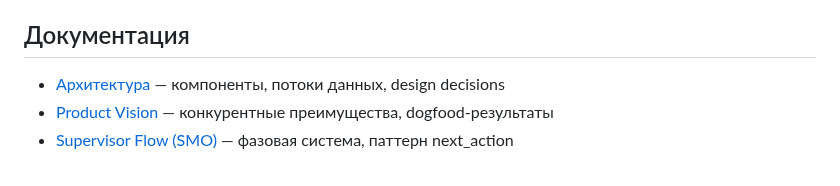
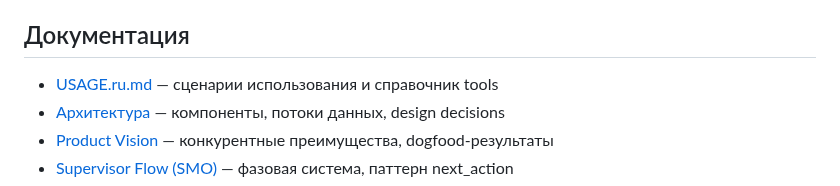
Before and after one commit to EnerJizeIT/agentic-workflow, a Markdown page: README.ru.md, the part around the change. Drawn GitHub-style.

Commit message:
docs: link USAGE.md in README (EN + RU)

```diff
--- a/README.ru.md
+++ b/README.ru.md
@@ -102,6 +102,7 @@ Dashboard (live /api/state polling)
 
 ## Документация
 
+- [USAGE.ru.md](USAGE.ru.md) — сценарии использования и справочник tools
 - [Архитектура](vision/architecture.md) — компоненты, потоки данных, design decisions
 - [Product Vision](vision/agent-ui-plugin.md) — конкурентные преимущества, dogfood-результаты
 - [Supervisor Flow (SMO)](vision/supervisor-flow.md) — фазовая система, паттерн next_action
```
Also changed, not shown: README.md (+1 -0 lines).
